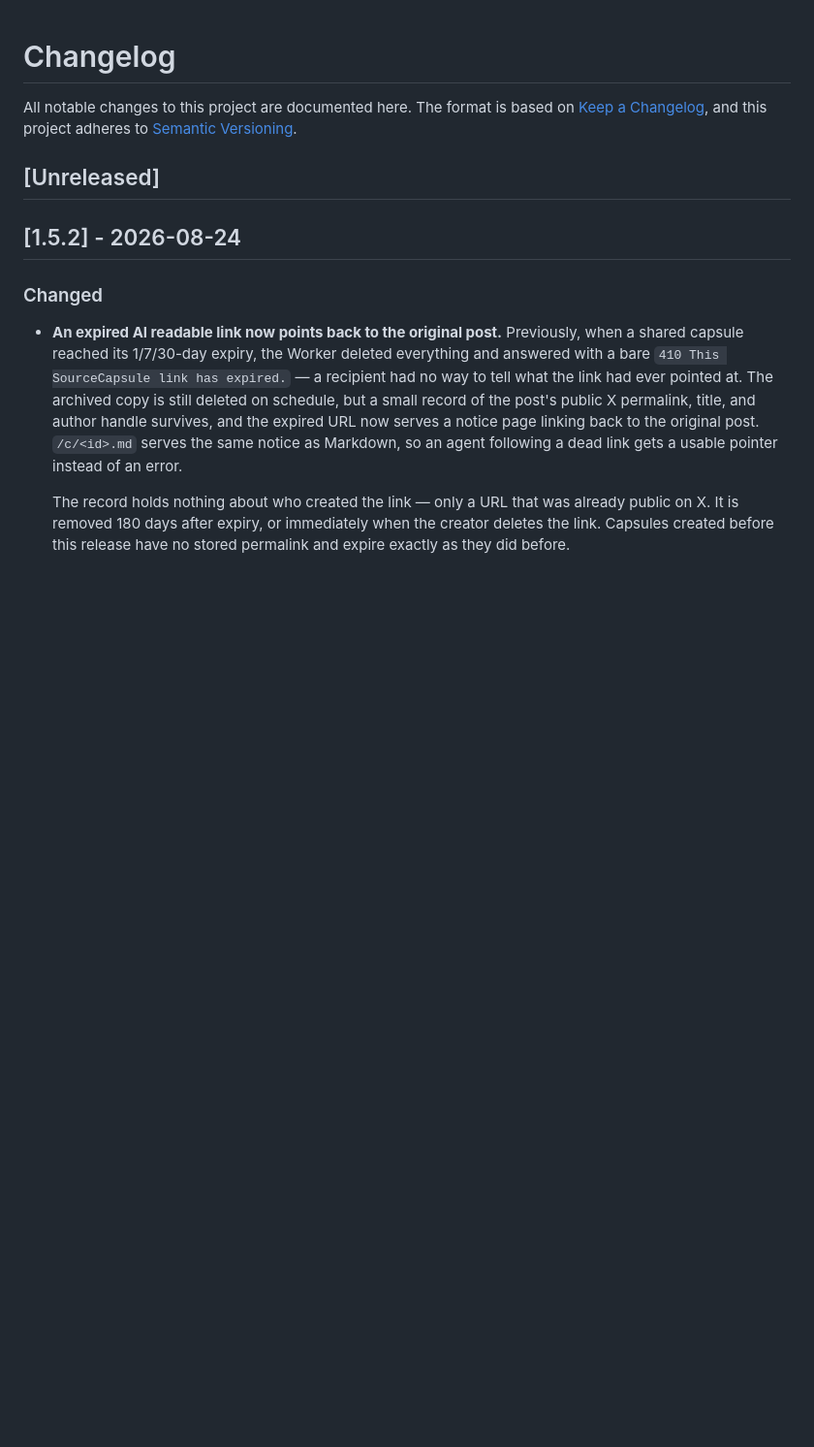
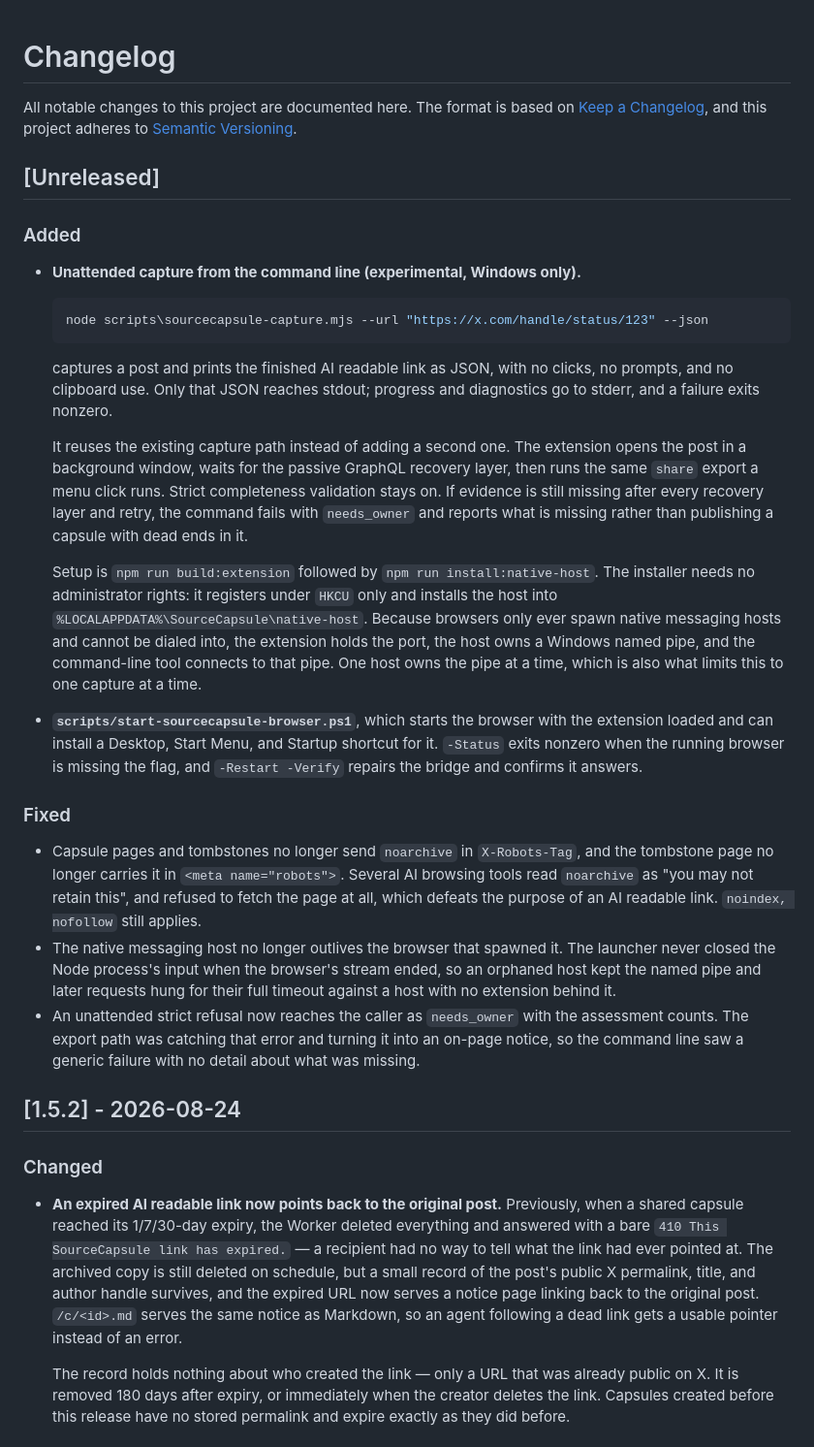
Before and after one commit to wolfgang-aura/SourceCapsule, a Markdown page: CHANGELOG.md, the part around the change. Shown at 97% size. Rendered like a GitHub page; blank space fills up the shorter version.

Commit message:
docs(changelog): record unattended capture and the noarchive fix
The noarchive change shipped to production on 2026-08-28 but never got a
changelog entry, so it is written up here alongside the new automation.

Co-Authored-By: Claude Opus 5 <noreply@anthropic.com>

````diff
--- a/CHANGELOG.md
+++ b/CHANGELOG.md
@@ -5,6 +5,50 @@ All notable changes to this project are documented here. The format is based on
 [Semantic Versioning](https://semver.org/spec/v2.0.0.html).
 
 ## [Unreleased]
+
+### Added
+
+- **Unattended capture from the command line (experimental, Windows only).**
+
+  ```powershell
+  node scripts\sourcecapsule-capture.mjs --url "https://x.com/handle/status/123" --json
+  ```
+
+  captures a post and prints the finished AI readable link as JSON, with no clicks, no
+  prompts, and no clipboard use. Only that JSON reaches stdout; progress and diagnostics go
+  to stderr, and a failure exits nonzero.
+
+  It reuses the existing capture path instead of adding a second one. The extension opens the
+  post in a background window, waits for the passive GraphQL recovery layer, then runs the
+  same `share` export a menu click runs. Strict completeness validation stays on. If evidence
+  is still missing after every recovery layer and retry, the command fails with `needs_owner`
+  and reports what is missing rather than publishing a capsule with dead ends in it.
+
+  Setup is `npm run build:extension` followed by `npm run install:native-host`. The installer
+  needs no administrator rights: it registers under `HKCU` only and installs the host into
+  `%LOCALAPPDATA%\SourceCapsule\native-host`. Because browsers only ever spawn native
+  messaging hosts and cannot be dialed into, the extension holds the port, the host owns a
+  Windows named pipe, and the command-line tool connects to that pipe. One host owns the pipe
+  at a time, which is also what limits this to one capture at a time.
+
+- **`scripts/start-sourcecapsule-browser.ps1`**, which starts the browser with the extension
+  loaded and can install a Desktop, Start Menu, and Startup shortcut for it. `-Status` exits
+  nonzero when the running browser is missing the flag, and `-Restart -Verify` repairs the
+  bridge and confirms it answers.
+
+### Fixed
+
+- Capsule pages and tombstones no longer send `noarchive` in `X-Robots-Tag`, and the
+  tombstone page no longer carries it in `<meta name="robots">`. Several AI browsing tools
+  read `noarchive` as "you may not retain this", and refused to fetch the page at all, which
+  defeats the purpose of an AI readable link. `noindex, nofollow` still applies.
+- The native messaging host no longer outlives the browser that spawned it. The launcher
+  never closed the Node process's input when the browser's stream ended, so an orphaned host
+  kept the named pipe and later requests hung for their full timeout against a host with no
+  extension behind it.
+- An unattended strict refusal now reaches the caller as `needs_owner` with the assessment
+  counts. The export path was catching that error and turning it into an on-page notice, so
+  the command line saw a generic failure with no detail about what was missing.
 
 ## [1.5.2] - 2026-08-24
 
````
